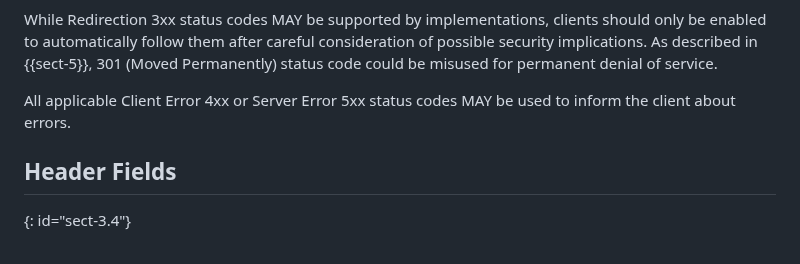
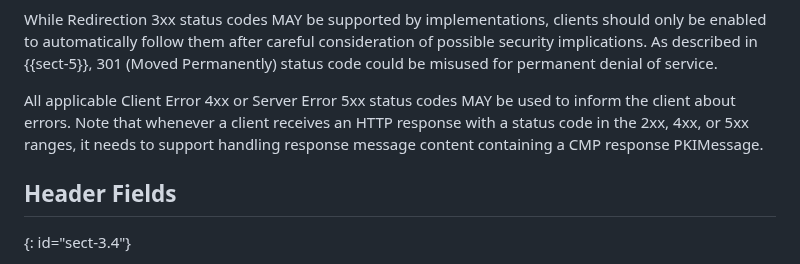
Before and after one commit to lamps-wg/cmp-updates, a Markdown page: draft-ietf-lamps-rfc6712bis.md, the part around one of its changes. Rendered like a GitHub page.

Commit message:
Added clarification to Section 3.3 on response contnet delivery in case of HTTP error

```diff
--- a/draft-ietf-lamps-rfc6712bis.md
+++ b/draft-ietf-lamps-rfc6712bis.md
@@ -249,6 +248,8 @@ could be misused for permanent denial of service.
 All applicable Client Error 4xx or Server Error 5xx status codes
-MAY be used to inform the client about errors.
-<!-- Any content contained in such response message SHOULD be provided by the client to the CMP application. -->
+MAY be used to inform the client about errors. Note that whenever
+a client receives an HTTP response with a status code in the 2xx,
+4xx, or 5xx ranges, it needs to support handling response message
+content containing a CMP response PKIMessage.
 
 
 ## Header Fields
```
Also changed, not shown: other parts of draft-ietf-lamps-rfc6712bis.md (+0 -1 lines).
